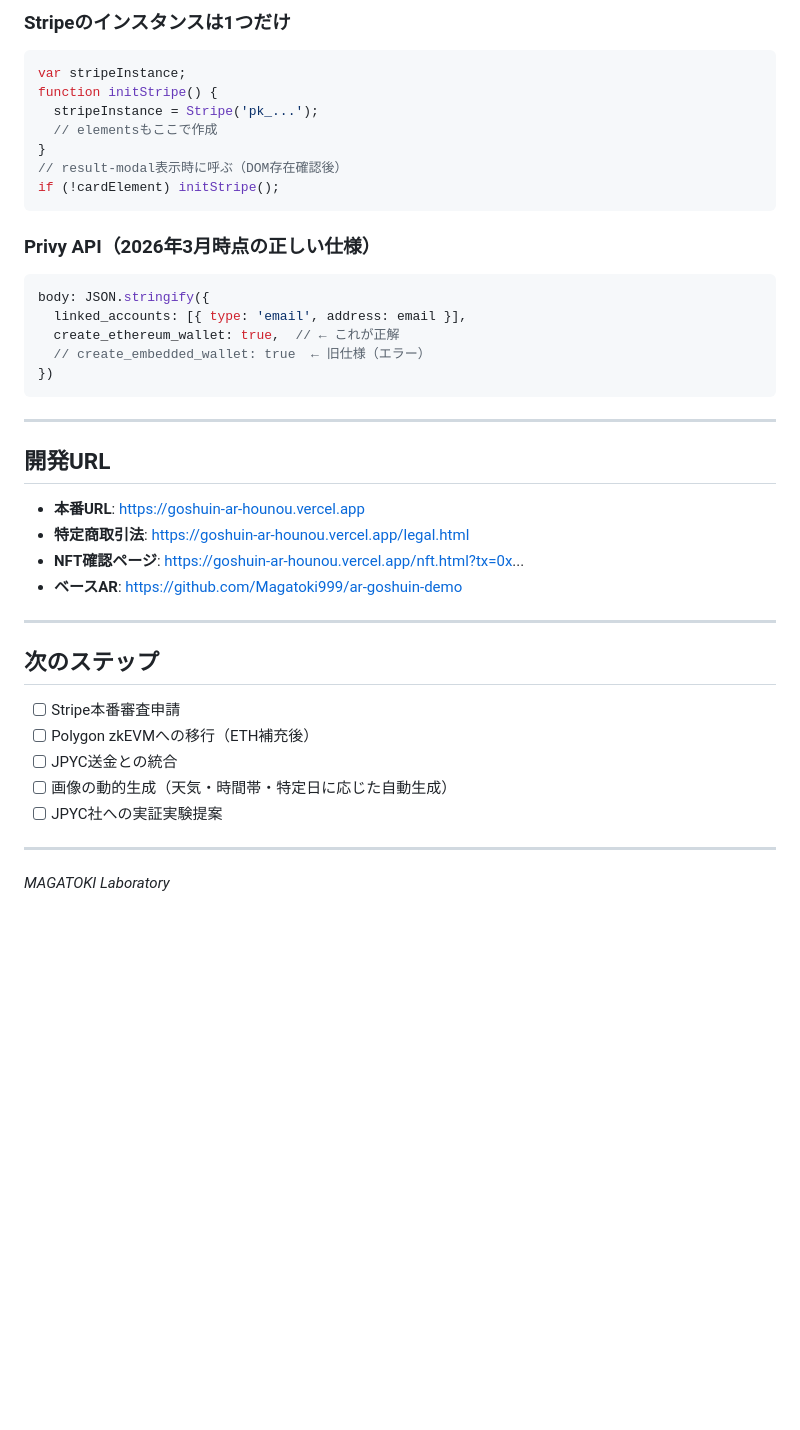
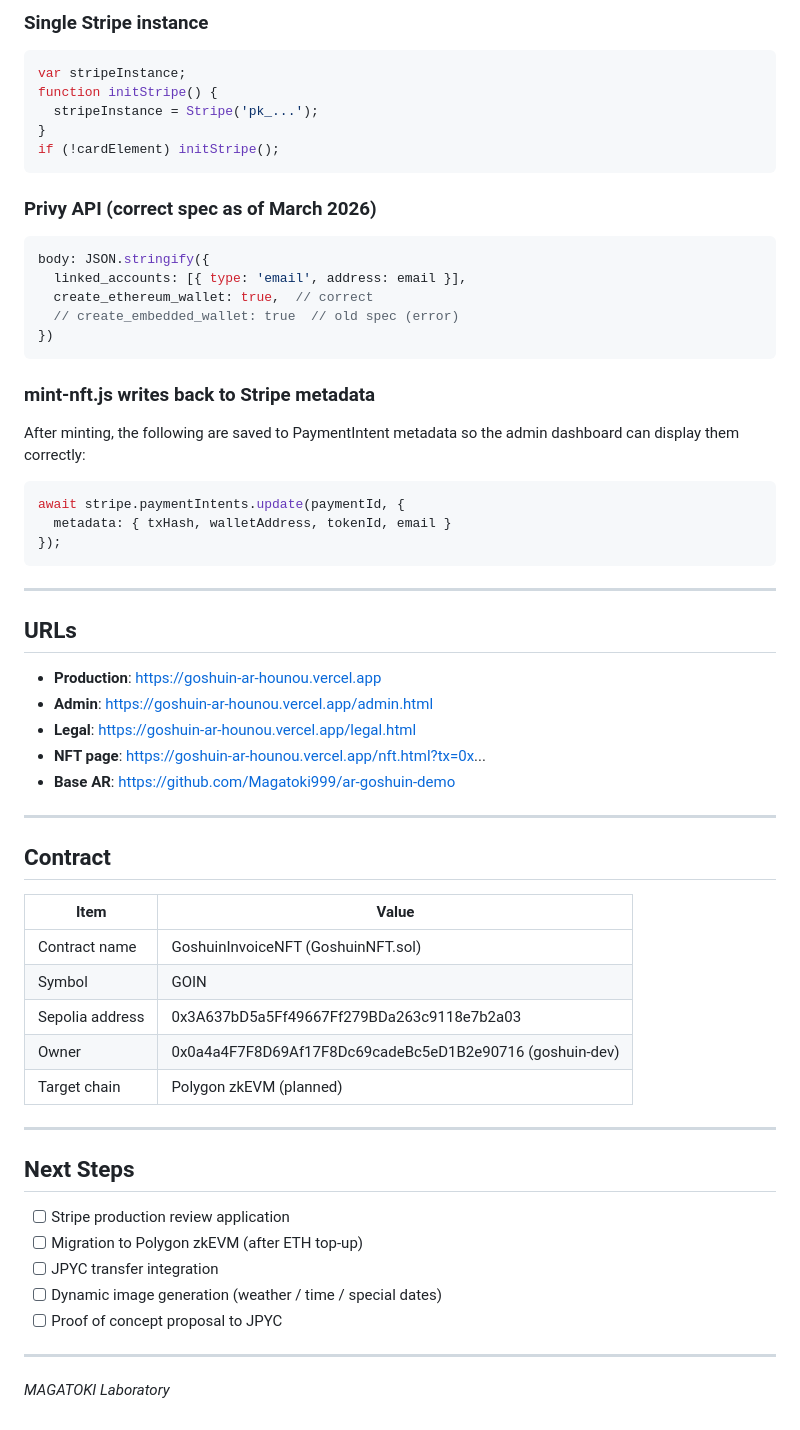
Before and after one commit to Magatoki999/goshuin-ar-hounou, a Markdown page: README.md, the part around one of its changes. Rendered like a GitHub page; blank space fills up the shorter version.

Commit message:
docs: update README with admin dashboard

````diff
--- a/README.md
+++ b/README.md
@@ -156,42 +164,62 @@ goshuin-ar-hounou/
 
-### Stripeのインスタンスは1つだけ
+### Single Stripe instance
 ```javascript
 var stripeInstance;
 function initStripe() {
   stripeInstance = Stripe('pk_...');
-  // elementsもここで作成
 }
-// result-modal表示時に呼ぶ（DOM存在確認後）
 if (!cardElement) initStripe();
 ```
 
-### Privy API（2026年3月時点の正しい仕様）
+### Privy API (correct spec as of March 2026)
 ```javascript
 body: JSON.stringify({
   linked_accounts: [{ type: 'email', address: email }],
-  create_ethereum_wallet: true,  // ← これが正解
-  // create_embedded_wallet: true  ← 旧仕様（エラー）
+  create_ethereum_wallet: true,  // correct
+  // create_embedded_wallet: true  // old spec (error)
 })
+```
+
+### mint-nft.js writes back to Stripe metadata
+After minting, the following are saved to PaymentIntent metadata
+so the admin dashboard can display them correctly:
+```javascript
+await stripe.paymentIntents.update(paymentId, {
+  metadata: { txHash, walletAddress, tokenId, email }
+});
 ```
 
 ---
 
-## 開発URL
+## URLs
 
-- **本番URL**: https://goshuin-ar-hounou.vercel.app
-- **特定商取引法**: https://goshuin-ar-hounou.vercel.app/legal.html
-- **NFT確認ページ**: https://goshuin-ar-hounou.vercel.app/nft.html?tx=0x...
-- **ベースAR**: https://github.com/Magatoki999/ar-goshuin-demo
+- **Production**: https://goshuin-ar-hounou.vercel.app
+- **Admin**: https://goshuin-ar-hounou.vercel.app/admin.html
+- **Legal**: https://goshuin-ar-hounou.vercel.app/legal.html
+- **NFT page**: https://goshuin-ar-hounou.vercel.app/nft.html?tx=0x...
+- **Base AR**: https://github.com/Magatoki999/ar-goshuin-demo
 
 ---
 
-## 次のステップ
+## Contract
 
-- [ ] Stripe本番審査申請
-- [ ] Polygon zkEVMへの移行（ETH補充後）
-- [ ] JPYC送金との統合
-- [ ] 画像の動的生成（天気・時間帯・特定日に応じた自動生成）
-- [ ] JPYC社への実証実験提案
+| Item | Value |
+|---|---|
+| Contract name | GoshuinInvoiceNFT (GoshuinNFT.sol) |
+| Symbol | GOIN |
+| Sepolia address | 0x3A637bD5a5Ff49667Ff279BDa263c9118e7b2a03 |
+| Owner | 0x0a4a4F7F8D69Af17F8Dc69cadeBc5eD1B2e90716 (goshuin-dev) |
+| Target chain | Polygon zkEVM (planned) |
+
+---
+
+## Next Steps
+
+- [ ] Stripe production review application
+- [ ] Migration to Polygon zkEVM (after ETH top-up)
+- [ ] JPYC transfer integration
+- [ ] Dynamic image generation (weather / time / special dates)
+- [ ] Proof of concept proposal to JPYC
 
 ---
 
````
Also changed, not shown: other parts of README.md (+93 -85 lines).
